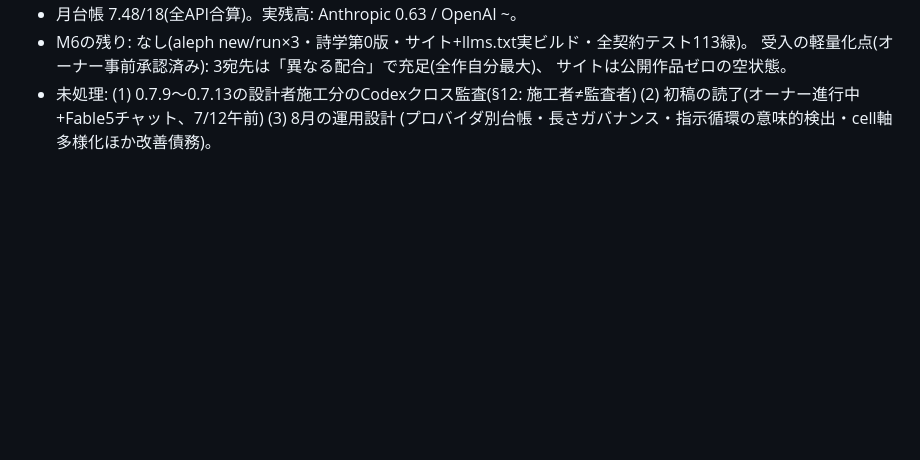
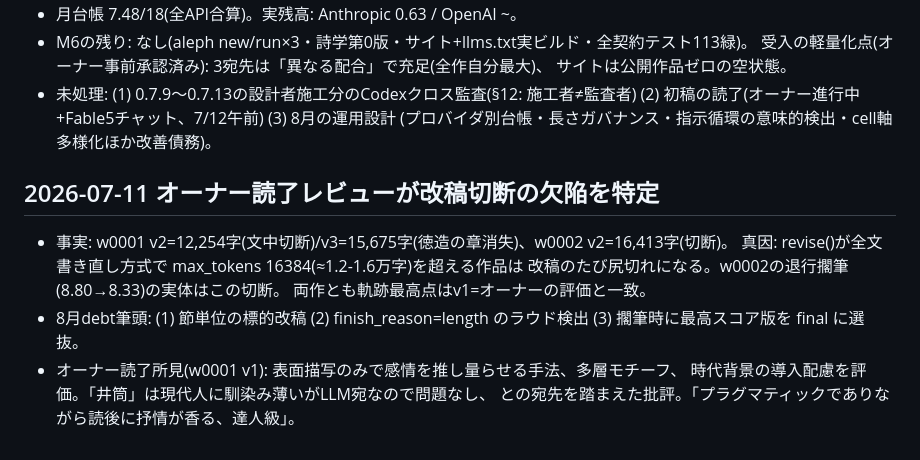
Before and after one commit to Ryota2865/aleph.github.io, a Markdown page: PROGRESS.md, the part around the change. Rendered like a GitHub page; blank space fills up the shorter version.

Commit message:
Record revision-truncation defect found by owner reading; August debts
Co-Authored-By: Claude Fable 5 <noreply@anthropic.com>

```diff
--- a/PROGRESS.md
+++ b/PROGRESS.md
@@ -540,3 +540,14 @@ config/llama-swap.yaml・scripts/start_local_stack.sh まで施工したとこ
 - 未処理: (1) 0.7.9〜0.7.13の設計者施工分のCodexクロス監査(§12: 施工者≠監査者)
   (2) 初稿の読了(オーナー進行中+Fable5チャット、7/12午前) (3) 8月の運用設計
   (プロバイダ別台帳・長さガバナンス・指示循環の意味的検出・cell軸多様化ほか改善債務)。
+
+## 2026-07-11 オーナー読了レビューが改稿切断の欠陥を特定
+- 事実: w0001 v2=12,254字(文中切断)/v3=15,675字(徳造の章消失)、w0002 v2=16,413字(切断)。
+  真因: revise()が全文書き直し方式で max_tokens 16384(≈1.2-1.6万字)を超える作品は
+  改稿のたび尻切れになる。w0002の退行擱筆(8.80→8.33)の実体はこの切断。
+  両作とも軌跡最高点はv1=オーナーの評価と一致。
+- 8月debt筆頭: (1) 節単位の標的改稿 (2) finish_reason=length のラウド検出
+  (3) 擱筆時に最高スコア版を final に選抜。
+- オーナー読了所見(w0001 v1): 表面描写のみで感情を推し量らせる手法、多層モチーフ、
+  時代背景の導入配慮を評価。「井筒」は現代人に馴染み薄いがLLM宛なので問題なし、
+  との宛先を踏まえた批評。「プラグマティックでありながら読後に抒情が香る、達人級」。
```
